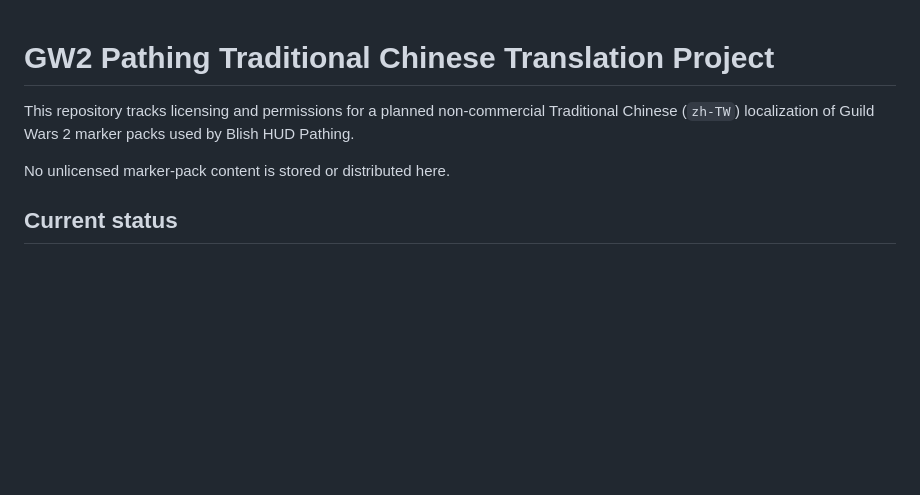
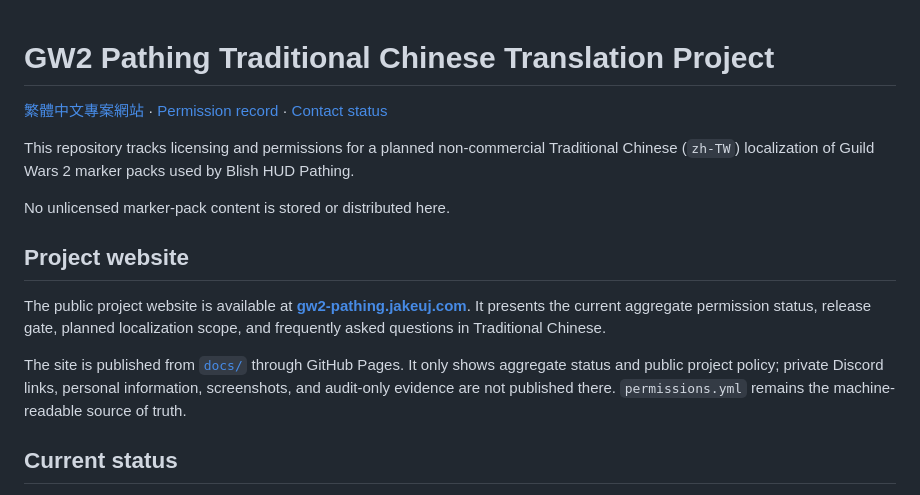
Before and after one commit to jakeuj/gw2-pathing-zh-tw, a Markdown page: README.md, the part around the change. Rendered like a GitHub page; blank space fills up the shorter version.

Commit message:
Document project website

```diff
--- a/README.md
+++ b/README.md
@@ -1,10 +1,26 @@
 # GW2 Pathing Traditional Chinese Translation Project
+
+[繁體中文專案網站](https://gw2-pathing.jakeuj.com/) ·
+[Permission record](permissions.yml) ·
+[Contact status](TARGETS.md)
 
 This repository tracks licensing and permissions for a planned non-commercial
 Traditional Chinese (`zh-TW`) localization of Guild Wars 2 marker packs used by
 Blish HUD Pathing.
 
 No unlicensed marker-pack content is stored or distributed here.
+
+## Project website
+
+The public project website is available at
+**[gw2-pathing.jakeuj.com](https://gw2-pathing.jakeuj.com/)**. It presents the
+current aggregate permission status, release gate, planned localization scope,
+and frequently asked questions in Traditional Chinese.
+
+The site is published from [`docs/`](docs/) through GitHub Pages. It only shows
+aggregate status and public project policy; private Discord links, personal
+information, screenshots, and audit-only evidence are not published there.
+`permissions.yml` remains the machine-readable source of truth.
 
 ## Current status
 
```
